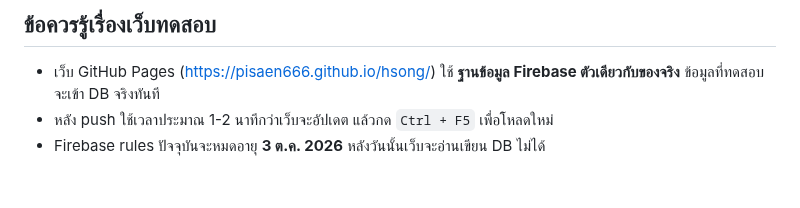
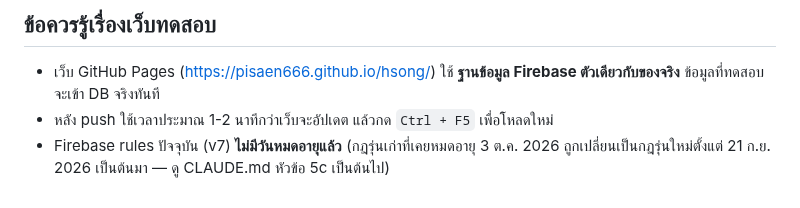
Before and after one commit to pisaen666/hsong, a Markdown page: คู่มือสื่อสารกับ_Claude.md, the part around the change. Rendered like a GitHub page.

Commit message:
docs: update expiry note in handbook, add IT advisor project prompt
Co-Authored-By: Claude Sonnet 5 <noreply@anthropic.com>

```diff
--- a/คู่มือสื่อสารกับ_Claude.md
+++ b/คู่มือสื่อสารกับ_Claude.md
@@ -47,4 +47,4 @@
 
 - เว็บ GitHub Pages (https://pisaen666.github.io/hsong/) ใช้ **ฐานข้อมูล Firebase ตัวเดียวกับของจริง** ข้อมูลที่ทดสอบจะเข้า DB จริงทันที
 - หลัง push ใช้เวลาประมาณ 1-2 นาทีกว่าเว็บจะอัปเดต แล้วกด `Ctrl + F5` เพื่อโหลดใหม่
-- Firebase rules ปัจจุบันจะหมดอายุ **3 ต.ค. 2026** หลังวันนั้นเว็บจะอ่านเขียน DB ไม่ได้
+- Firebase rules ปัจจุบัน (v7) **ไม่มีวันหมดอายุแล้ว** (กฎรุ่นเก่าที่เคยหมดอายุ 3 ต.ค. 2026 ถูกเปลี่ยนเป็นกฎรุ่นใหม่ตั้งแต่ 21 ก.ย. 2026 เป็นต้นมา — ดู CLAUDE.md หัวข้อ 5c เป็นต้นไป)
```
Also changed, not shown: IT_Advisor_Project_Prompt.md (added, +108 -0 lines).
